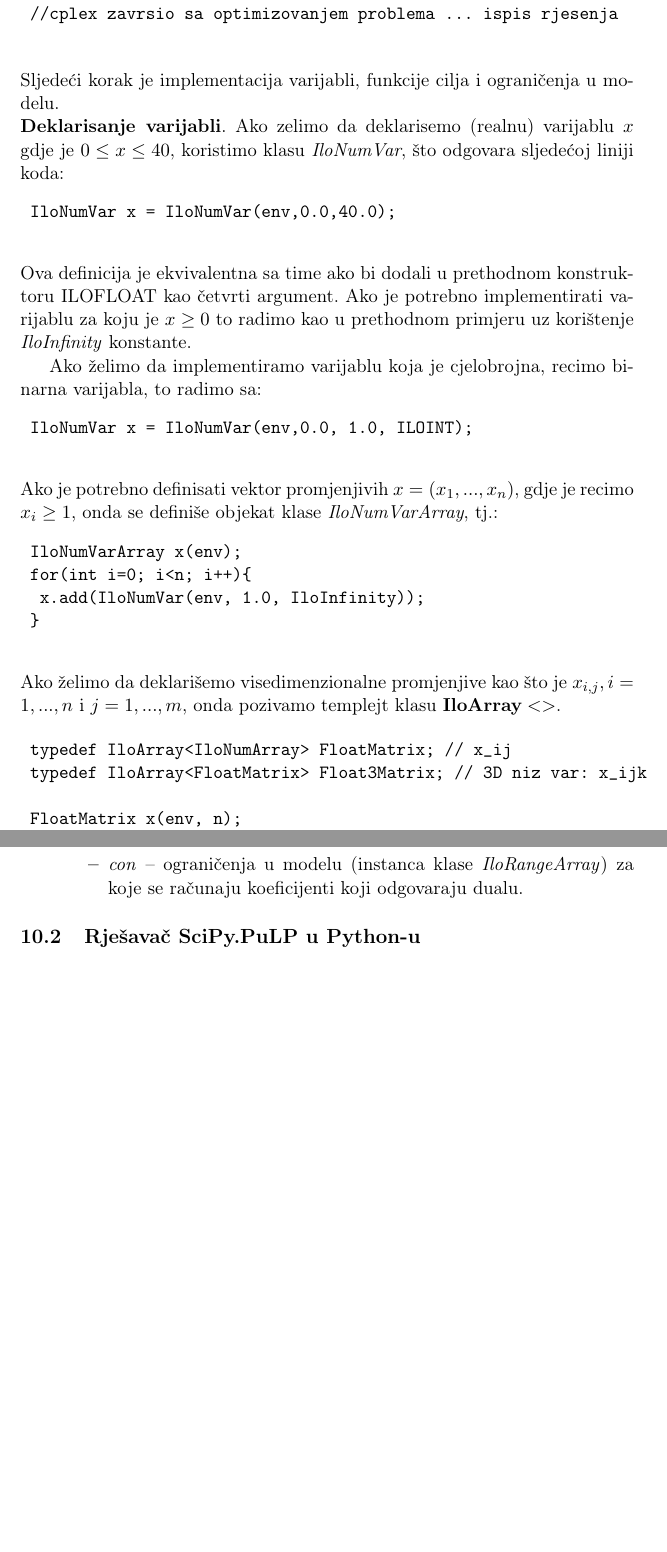
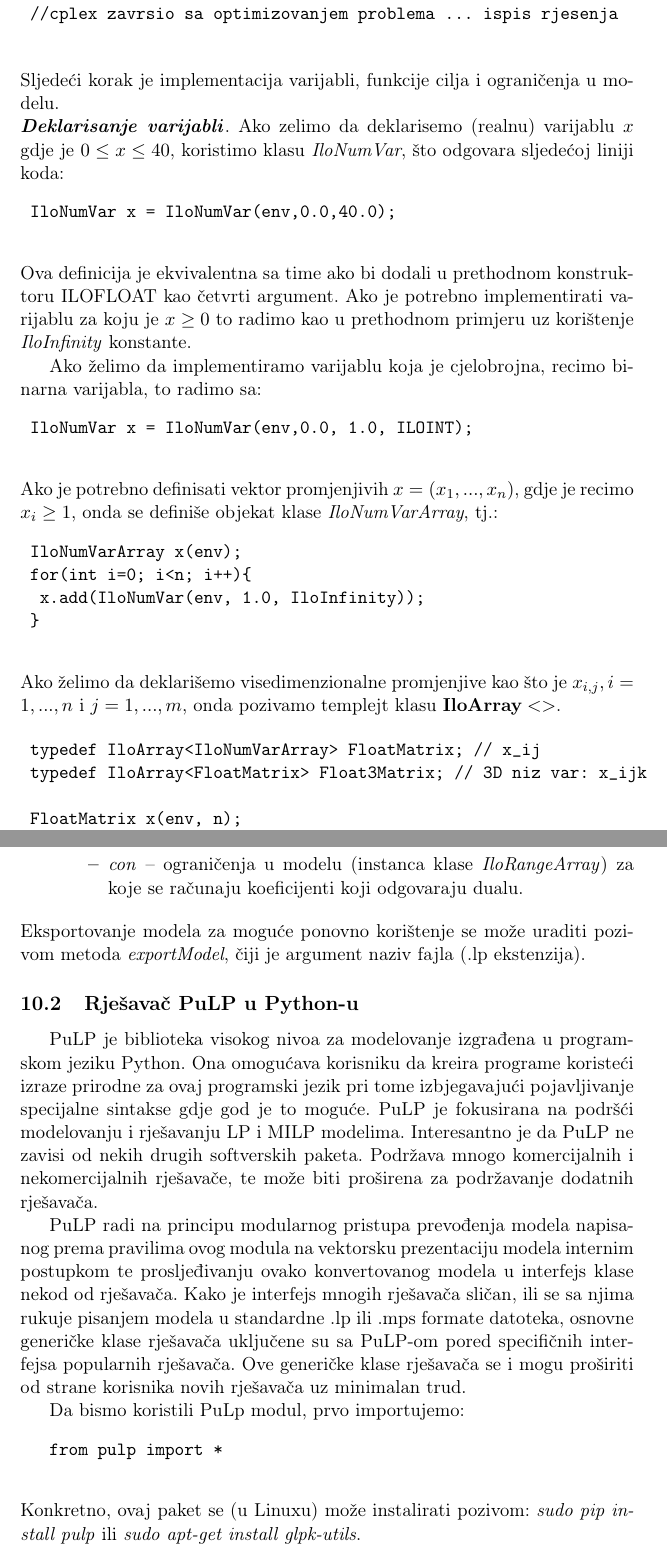
Before and after one commit to markodjukanovic90/operaciona-istrazivanja-knjiga, a LaTeX document (main.tex): two parts of pages 100 and 103 of 103, joined at a grey line, cut so that both start at the same text, the shorter picture padded with empty space. Compiled offline with pdfLaTeX.

Commit message:
PuLp: opis dodan

```diff
--- a/main.tex
+++ b/main.tex
@@ -3593,7 +3593,7 @@ $$ \begin{array}{lll}
 
  \noindent Sljedeći korak je implementacija varijabli, funkcije cilja i ograničenja u modelu.
 
- \noindent \textbf{Deklarisanje varijabli}. Ako zelimo da deklarisemo (realnu) varijablu $x$ gdje je $0 \leq x \leq 40$, koristimo klasu \emph{IloNumVar}, što odgovara sljedećoj liniji koda:
+ \noindent \textbf{\emph{Deklarisanje varijabli}}. Ako zelimo da deklarisemo (realnu) varijablu $x$ gdje je $0 \leq x \leq 40$, koristimo klasu \emph{IloNumVar}, što odgovara sljedećoj liniji koda:
  \begin{verbatim}
  	IloNumVar x = IloNumVar(env,0.0,40.0);
  \end{verbatim}
@@ -3616,7 +3616,7 @@ Ako je potrebno implementirati varijablu za koju je $x \geq 0$ to radimo kao u p
  \noindent Ako želimo da deklarišemo visedimenzionalne promjenjive kao što je $x_{i,j}, i=1,...,n$ i $j=1,...,m$, onda pozivamo templejt klasu $\textbf{IloArray}<>$.
 
  \begin{verbatim}
- 	typedef IloArray<IloNumArray> FloatMatrix; // x_ij
+ 	typedef IloArray<IloNumVarArray> FloatMatrix; // x_ij
  	typedef IloArray<FloatMatrix> Float3Matrix; // 3D niz var: x_ijk
 
  	FloatMatrix x(env, n);
@@ -3707,7 +3707,22 @@ Ako je potrebno implementirati varijablu za koju je $x \geq 0$ to radimo kao u p
      	\item \emph{con} -- ograničenja u modelu (instanca klase \emph{IloRangeArray}) za koje se računaju koeficijenti koji odgovaraju dualu.
      \end{itemize}
 \end{itemize}
-
- \subsection{Rješavač SciPy.PuLP u Python-u}
+Eksportovanje modela za moguće ponovno korištenje se može uraditi pozivom metoda \emph{exportModel}, čiji je argument naziv fajla (.lp ekstenzija).
+ \subsection{Rješavač PuLP u Python-u}
+ % http://www.optimization-online.org/DB_FILE/2011/09/3178.pdf
+ % https://coin-or.github.io/pulp/main/the_optimisation_process.html
+ PuLP je biblioteka visokog nivoa za modelovanje izgrađena u programskom jeziku Python.
+ Ona omogućava korisniku da kreira programe koristeći izraze prirodne za ovaj programski jezik
+ pri tome izbjegavajući pojavljivanje specijalne sintakse gdje god je to moguće. PuLP je fokusirana na podršći modelovanju i rješavanju LP i MILP modelima. Interesantno je da PuLP
+ ne zavisi od nekih drugih softverskih paketa.   Podržava mnogo komercijalnih i nekomercijalnih rješavače, te može biti proširena za podržavanje dodatnih rješavača.
+
+ PuLP radi na principu modularnog pristupa prevođenja modela napisanog prema pravilima ovog modula na vektorsku prezentaciju modela internim postupkom te prosljeđivanju ovako konvertovanog modela u interfejs klase nekod od rješavača. Kako je interfejs mnogih rješavača sličan, ili se sa njima rukuje pisanjem modela u standardne .lp ili .mps  formate datoteka, osnovne generičke klase rješavača uključene su sa PuLP-om pored specifičnih interfejsa popularnih rješavača. Ove generičke klase rješavača se i mogu proširiti od strane korisnika novih rješavača uz minimalan trud.
+
+ Da bismo koristili PuLp modul, prvo importujemo:
+ \begin{verbatim}
+ 	  from pulp import *
+ \end{verbatim}
+ Konkretno, ovaj paket se (u Linuxu) može instalirati pozivom: \emph{sudo pip install pulp} ili \emph{sudo apt-get install glpk-utils}.
+ % https://www.coin-or.org/PuLP/CaseStudies/index.html (za primjere)
 
 \end{document}
```
Also changed, not shown: main.tex (6 more changed lines).
